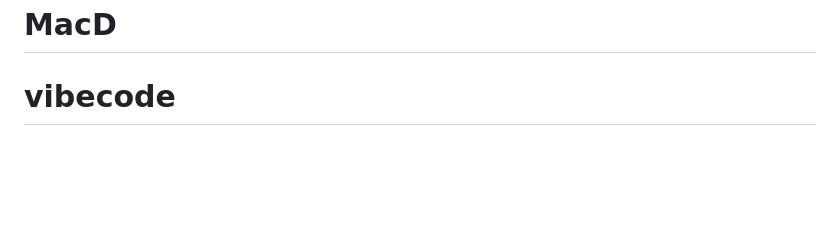
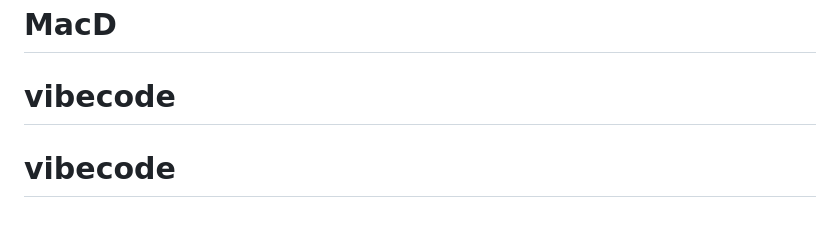
Before and after one commit to MeshackKorir/MacD, a Markdown page: README.md, the part around the change. Drawn GitHub-style; blank space fills up the shorter version.

```diff
--- a/README.md
+++ b/README.md
@@ -94,3 +94,4 @@ This challenge is completely free. Please share it with anyone who will find it
 **Have fun building!** 🚀
 # MacD
 # vibecode
+# vibecode
```
